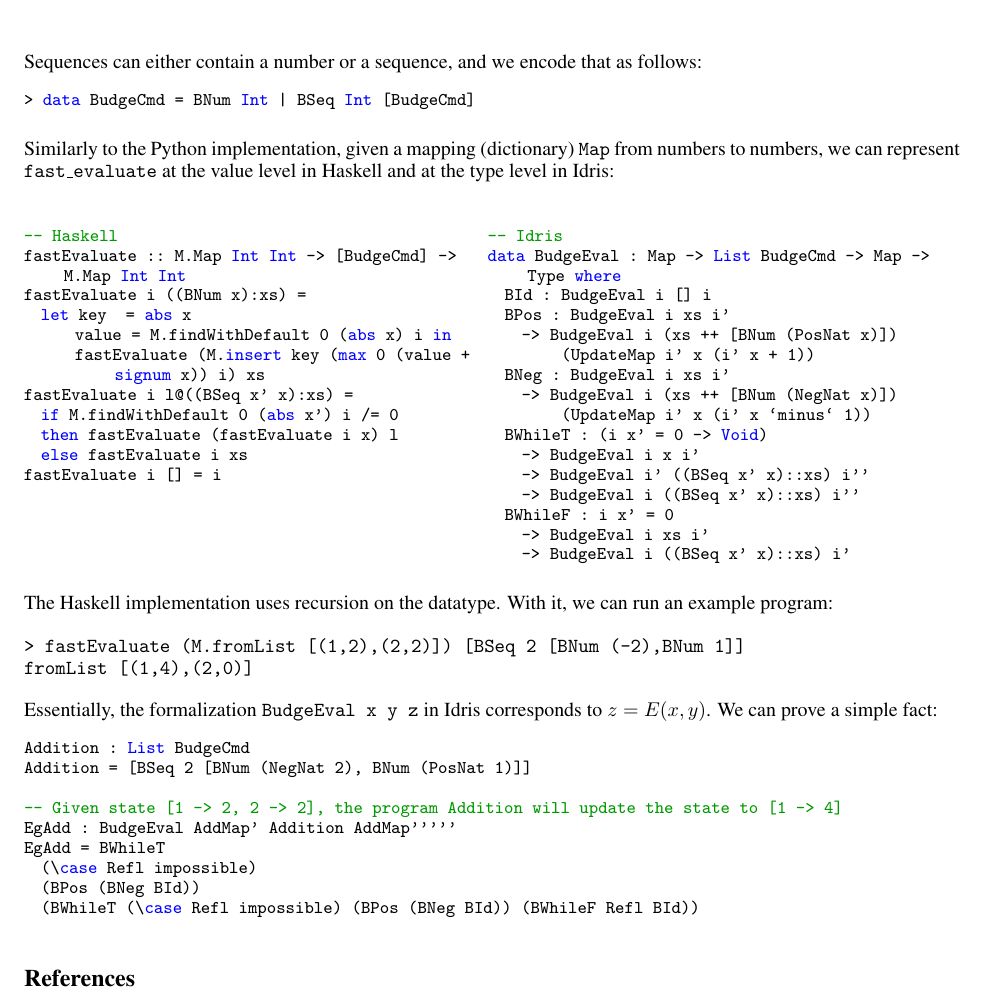
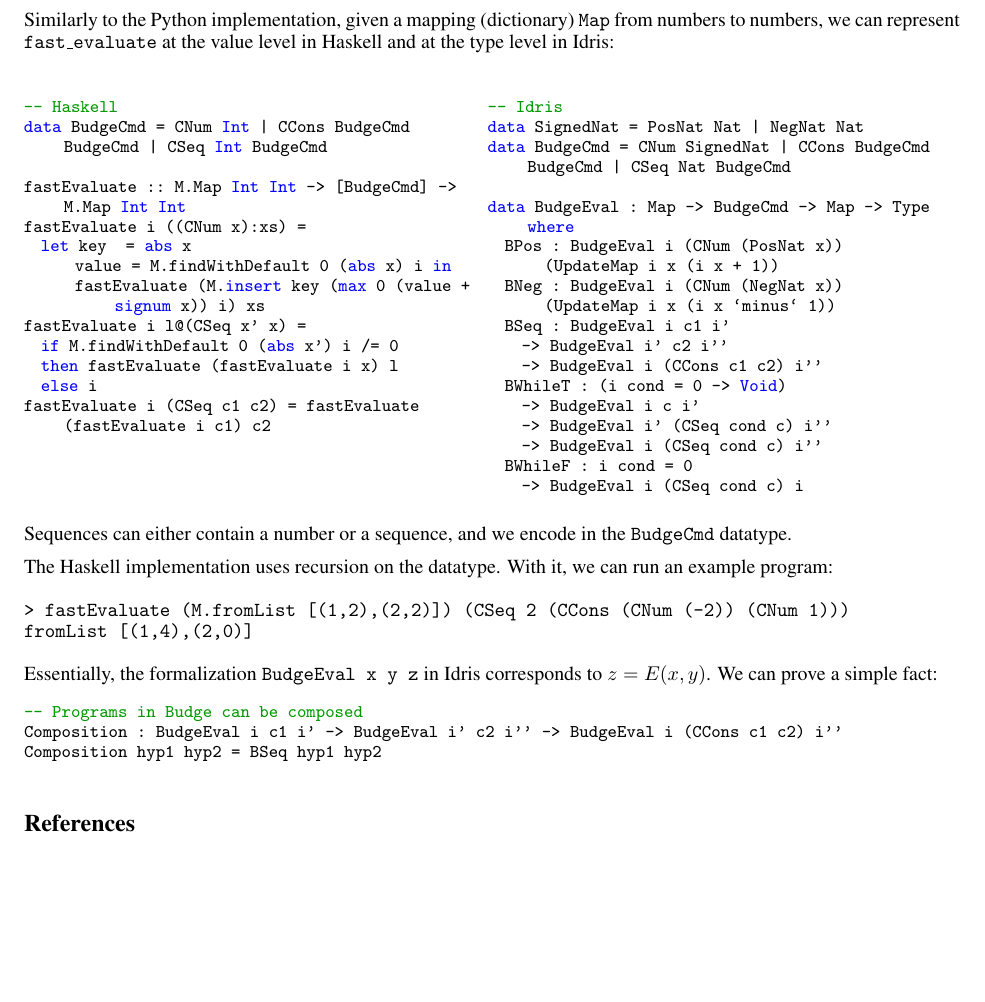
Before and after one commit to bor0/budge, a LaTeX paper (paper/budge.tex): part of page 4 of 4, cut so that both start at the same text, the shorter picture padded with empty space. Compiled offline with pdfLaTeX.

Commit message:
Rewrite Haskell/Idris implementation to simplify formalization

```diff
--- a/paper/budge.tex
+++ b/paper/budge.tex
@@ -222,67 +222,61 @@ Haskell\cite{b6} is a functional and statically typed, general-purpose programmi
 
 \pagebreak
 
-Sequences can either contain a number or a sequence, and we encode that as follows:
-
-\begin{lstlisting}
-> data BudgeCmd = BNum Int | BSeq Int [BudgeCmd]
-\end{lstlisting}
-
 Similarly to the Python implementation, given a mapping (dictionary) \texttt{Map} from numbers to numbers, we can represent \texttt{fast\_evaluate} at the value level in Haskell and at the type level in Idris:
 
 \begin{minipage}[t]{0.49\textwidth}
 \begin{lstlisting}
 -- Haskell
+data BudgeCmd = CNum Int | CCons BudgeCmd BudgeCmd | CSeq Int BudgeCmd
+
 fastEvaluate :: M.Map Int Int -> [BudgeCmd] -> M.Map Int Int
-fastEvaluate i ((BNum x):xs) =
+fastEvaluate i ((CNum x):xs) =
   let key   = abs x
       value = M.findWithDefault 0 (abs x) i in
       fastEvaluate (M.insert key (max 0 (value + signum x)) i) xs
-fastEvaluate i l@((BSeq x' x):xs) =
+fastEvaluate i l@(CSeq x' x) =
   if M.findWithDefault 0 (abs x') i /= 0
   then fastEvaluate (fastEvaluate i x) l
-  else fastEvaluate i xs
-fastEvaluate i [] = i
+  else i
+fastEvaluate i (CSeq c1 c2) = fastEvaluate (fastEvaluate i c1) c2
 \end{lstlisting}
 \end{minipage}
 \begin{minipage}[t]{0.49\textwidth}
 \begin{lstlisting}
 -- Idris
-data BudgeEval : Map -> List BudgeCmd -> Map -> Type where
-  BId : BudgeEval i [] i
-  BPos : BudgeEval i xs i'
-    -> BudgeEval i (xs ++ [BNum (PosNat x)]) (UpdateMap i' x (i' x + 1))
-  BNeg : BudgeEval i xs i'
-    -> BudgeEval i (xs ++ [BNum (NegNat x)]) (UpdateMap i' x (i' x `minus` 1))
-  BWhileT : (i x' = 0 -> Void)
-    -> BudgeEval i x i'
-    -> BudgeEval i' ((BSeq x' x)::xs) i''
-    -> BudgeEval i ((BSeq x' x)::xs) i''
-  BWhileF : i x' = 0
-    -> BudgeEval i xs i'
-    -> BudgeEval i ((BSeq x' x)::xs) i'
+data SignedNat = PosNat Nat | NegNat Nat
+data BudgeCmd = CNum SignedNat | CCons BudgeCmd BudgeCmd | CSeq Nat BudgeCmd
+
+data BudgeEval : Map -> BudgeCmd -> Map -> Type where
+  BPos : BudgeEval i (CNum (PosNat x)) (UpdateMap i x (i x + 1))
+  BNeg : BudgeEval i (CNum (NegNat x)) (UpdateMap i x (i x `minus` 1))
+  BSeq : BudgeEval i c1 i'
+    -> BudgeEval i' c2 i''
+    -> BudgeEval i (CCons c1 c2) i''
+  BWhileT : (i cond = 0 -> Void)
+    -> BudgeEval i c i'
+    -> BudgeEval i' (CSeq cond c) i''
+    -> BudgeEval i (CSeq cond c) i''
+  BWhileF : i cond = 0
+    -> BudgeEval i (CSeq cond c) i
 \end{lstlisting}
 \end{minipage}
+
+Sequences can either contain a number or a sequence, and we encode in the \texttt{BudgeCmd} datatype.
 
 The Haskell implementation uses recursion on the datatype. With it, we can run an example program:
 
 \begin{verbatim}
-> fastEvaluate (M.fromList [(1,2),(2,2)]) [BSeq 2 [BNum (-2),BNum 1]]
+> fastEvaluate (M.fromList [(1,2),(2,2)]) (CSeq 2 (CCons (CNum (-2)) (CNum 1)))
 fromList [(1,4),(2,0)]
 \end{verbatim}
 
 Essentially, the formalization \texttt{BudgeEval x y z} in Idris corresponds to $z = E(x, y)$. We can prove a simple fact:
 
 \begin{lstlisting}
-Addition : List BudgeCmd
-Addition = [BSeq 2 [BNum (NegNat 2), BNum (PosNat 1)]]
-
--- Given state [1 -> 2, 2 -> 2], the program Addition will update the state to [1 -> 4]
-EgAdd : BudgeEval AddMap' Addition AddMap'''''
-EgAdd = BWhileT
-  (\case Refl impossible)
-  (BPos (BNeg BId))
-  (BWhileT (\case Refl impossible) (BPos (BNeg BId)) (BWhileF Refl BId))
+-- Programs in Budge can be composed
+Composition : BudgeEval i c1 i' -> BudgeEval i' c2 i'' -> BudgeEval i (CCons c1 c2) i''
+Composition hyp1 hyp2 = BSeq hyp1 hyp2
 \end{lstlisting}
 
 \begin{thebibliography}{1}
```
Also changed, not shown: 1 other file.
